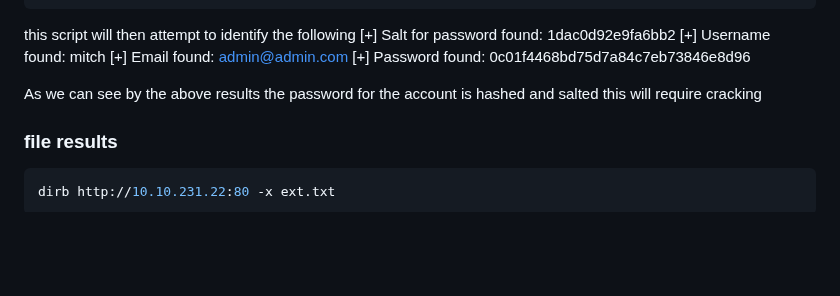
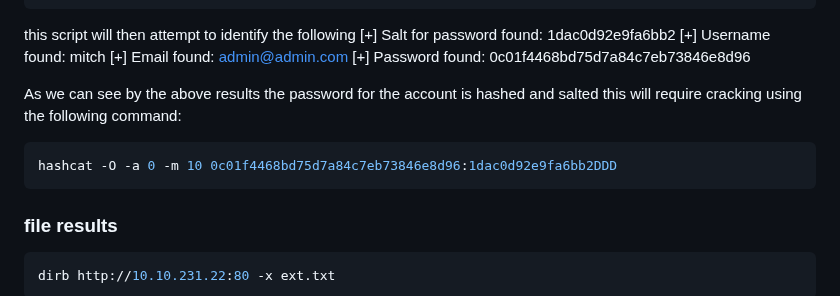
Before and after one commit to luke-mckeever/Cyber_Vault, a Markdown page: CTF's/Simple CTF.md, the part around the change. Drawn GitHub-style; blank space fills up the shorter version.

````diff
--- a/CTF's/Simple CTF.md
+++ b/CTF's/Simple CTF.md
@@ -215,8 +215,10 @@ this script will then attempt to identify the following
 [+] Password found: 0c01f4468bd75d7a84c7eb73846e8d96
 
 As we can see by the above results the password for the account is hashed and salted
-this will require cracking
-
+this will require cracking using the following command:
+```bash
+hashcat -O -a 0 -m 10 0c01f4468bd75d7a84c7eb73846e8d96:1dac0d92e9fa6bb2DDD
+```
 
 
 
````
